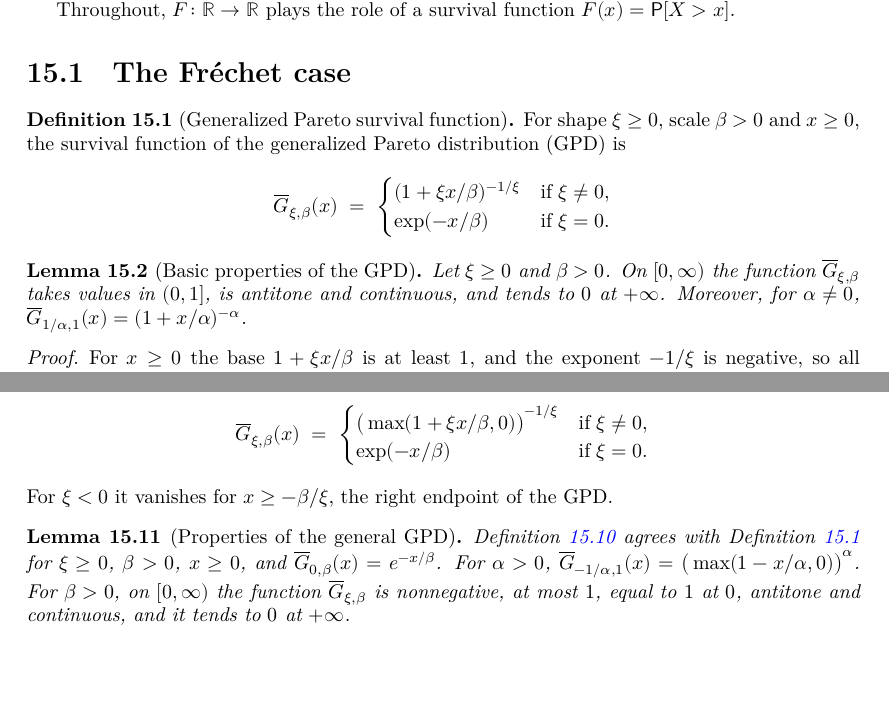
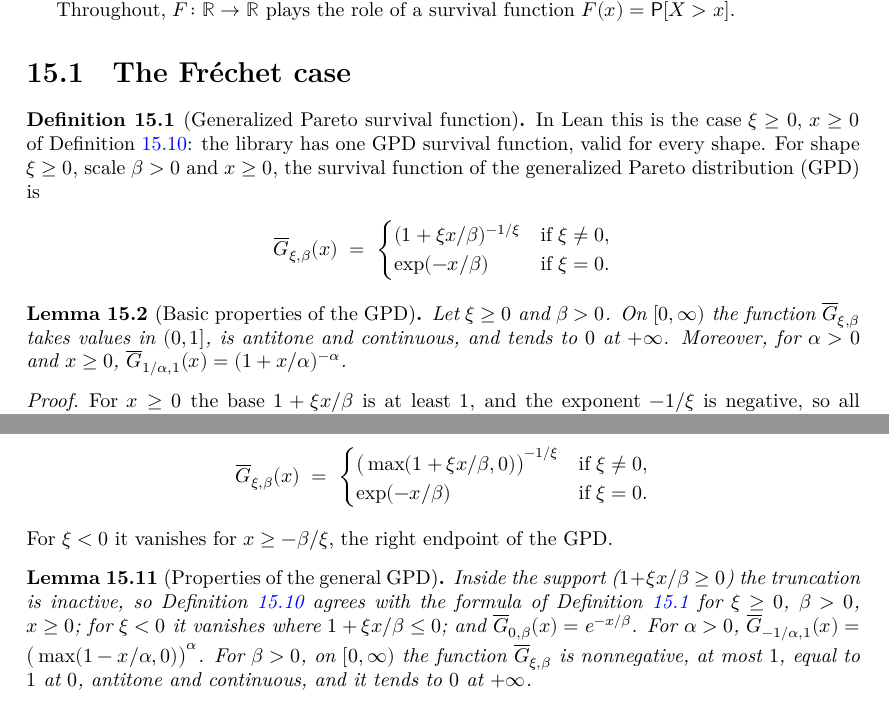
Before and after one commit to unbalancedparentheses/lean-extremevaluetheory, a LaTeX thesis (blueprint/src/print.tex, which reads blueprint/src/sections/peaks_over_threshold.tex): two parts of pages 58 and 60 of 103, joined at a grey line, cut so that both start at the same text, the shorter picture padded with empty space. Compiled offline with XeLaTeX.

Commit message:
One GPD survival function: gpdSurvivalAll is canonical, gpdSurvivalNonneg deprecated
gpdSurvivalAll and its lemmas move to PeaksOverThreshold/Frechet.lean and no longer depend on
gpdSurvivalNonneg. gpdSurvivalNonneg stays as a deprecated definition, not an alias, because the
two differ outside the support and an alias would falsify gpdSurvivalNonneg_of_ne_zero.

The Frechet Pickands-Balkema-de Haan statements now use gpdSurvivalAll. They speak only of x >= 0,
where the two functions agree, so their meaning is unchanged.

```diff
--- a/blueprint/src/sections/peaks_over_threshold.tex
+++ b/blueprint/src/sections/peaks_over_threshold.tex
@@ -17,8 +17,10 @@ $F(x) = \PR[X > x]$.
 
 \begin{definition}[Generalized Pareto survival function]
   \label{def:gpd-survival}
-  \lean{ExtremeValueTheory.gpdSurvivalNonneg}
+  \lean{ExtremeValueTheory.gpdSurvivalAll}
   \leanok
+  In Lean this is the case $\xi \ge 0$, $x \ge 0$ of Definition~\ref{def:gpd-survival-general}: the
+  library has one GPD survival function, valid for every shape.
   For shape $\xi \ge 0$, scale $\beta > 0$ and $x \ge 0$, the survival function of the
   generalized Pareto distribution (GPD) is
   \begin{align*}
@@ -33,14 +35,14 @@ $F(x) = \PR[X > x]$.
 \begin{lemma}[Basic properties of the GPD]
   \label{lem:gpd-properties}
   \uses{def:gpd-survival}
-  \lean{ExtremeValueTheory.gpdSurvivalNonneg_of_eq_zero, ExtremeValueTheory.gpdSurvivalNonneg_of_ne_zero,
-    ExtremeValueTheory.gpdSurvivalNonneg_pos, ExtremeValueTheory.gpdSurvivalNonneg_le_one,
-    ExtremeValueTheory.gpdSurvivalNonneg_antitoneOn, ExtremeValueTheory.gpdSurvivalNonneg_tendsto_atTop,
-    ExtremeValueTheory.gpdSurvivalNonneg_continuousOn, ExtremeValueTheory.gpdSurvivalNonneg_inv_one}
+  \lean{ExtremeValueTheory.gpdSurvivalAll_zero_left, ExtremeValueTheory.gpdSurvivalAll_of_ne_zero_of_nonneg,
+    ExtremeValueTheory.gpdSurvivalAll_pos_of_nonneg, ExtremeValueTheory.gpdSurvivalAll_le_one,
+    ExtremeValueTheory.gpdSurvivalAll_antitoneOn, ExtremeValueTheory.gpdSurvivalAll_tendsto_atTop,
+    ExtremeValueTheory.gpdSurvivalAll_continuousOn, ExtremeValueTheory.gpdSurvivalAll_inv_one}
   \leanok
   Let $\xi \ge 0$ and $\beta > 0$. On $[0, \infty)$ the function $\overline{G}_{\xi,\beta}$ takes
   values in $(0, 1]$, is antitone and continuous, and tends to $0$ at $+\infty$. Moreover, for
-  $\alpha \ne 0$, $\overline{G}_{1/\alpha, 1}(x) = (1 + x/\alpha)^{-\alpha}$.
+  $\alpha > 0$ and $x \ge 0$, $\overline{G}_{1/\alpha, 1}(x) = (1 + x/\alpha)^{-\alpha}$.
 \end{lemma}
 \begin{proof}
   \leanok
@@ -190,14 +192,17 @@ Definition~\ref{def:excess-survival} applied to $\overline{F}$.
 \begin{lemma}[Properties of the general GPD]
   \label{lem:gpd-general-properties}
   \uses{def:gpd-survival-general, lem:gpd-properties}
-  \lean{ExtremeValueTheory.gpdSurvivalAll_eq_gpdSurvivalNonneg, ExtremeValueTheory.gpdSurvivalAll_zero_left,
+  \lean{ExtremeValueTheory.gpdSurvivalAll_of_ne_zero_of_nonneg,
+    ExtremeValueTheory.gpdSurvivalAll_eq_zero_of_neg, ExtremeValueTheory.gpdSurvivalAll_zero_left,
     ExtremeValueTheory.gpdSurvivalAll_neg_inv, ExtremeValueTheory.gpdSurvivalAll_nonneg,
     ExtremeValueTheory.gpdSurvivalAll_antitoneOn, ExtremeValueTheory.gpdSurvivalAll_zero_right,
     ExtremeValueTheory.gpdSurvivalAll_le_one, ExtremeValueTheory.gpdSurvivalAll_continuousOn,
     ExtremeValueTheory.gpdSurvivalAll_tendsto_atTop}
   \leanok
-  Definition~\ref{def:gpd-survival-general} agrees with Definition~\ref{def:gpd-survival} for
-  $\xi \ge 0$, $\beta > 0$, $x \ge 0$, and $\overline{G}_{0,\beta}(x) = e^{-x/\beta}$. For
+  Inside the support ($1 + \xi x/\beta \ge 0$) the truncation is inactive, so
+  Definition~\ref{def:gpd-survival-general} agrees with the formula of
+  Definition~\ref{def:gpd-survival} for $\xi \ge 0$, $\beta > 0$, $x \ge 0$; for $\xi < 0$ it
+  vanishes where $1 + \xi x/\beta \le 0$; and $\overline{G}_{0,\beta}(x) = e^{-x/\beta}$. For
   $\alpha > 0$, $\overline{G}_{-1/\alpha, 1}(x) = \big( \max(1 - x/\alpha, 0) \big)^\alpha$. For
   $\beta > 0$, on $[0, \infty)$ the function $\overline{G}_{\xi,\beta}$ is nonnegative, at most
   $1$, equal to $1$ at $0$, antitone and continuous, and it tends to $0$ at $+\infty$.
```
Also changed, not shown: FAITHFULNESS.md (+2 -2 lines), docs/DESIGN.md (+4 -4 lines), docs/PRACTITIONERS.md (+1 -1 lines), 4 other files.
